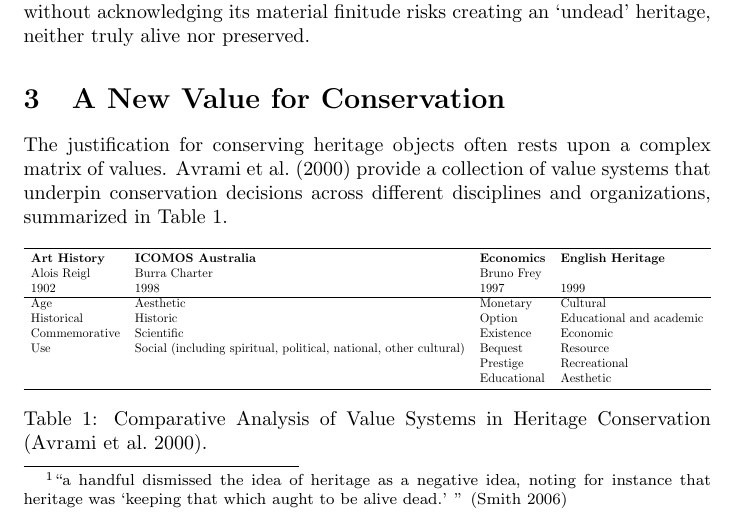
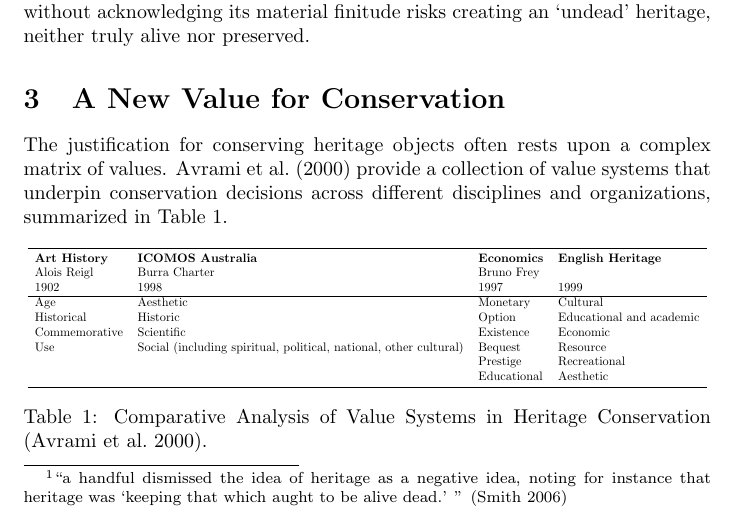
Before and after one commit to mhamilt/una-her-doc-bologna-2025-article, a LaTeX document (main.tex, which reads article.tex): part of page 2 of 11, cut so that both start at the same text. Compiled offline with pdfLaTeX.

Commit message:
Updates from Overleaf

```diff
--- a/article.tex
+++ b/article.tex
@@ -17,7 +17,7 @@ The justification for conserving heritage objects often rests upon a complex mat
 
 \begin{table}[h]
     \centering
-    \begin{adjustbox}{width=\textwidth}
+    \resizebox{\textwidth}{!}{
         \begin{tabular}{llll}
             \toprule
             \textbf{Art History} & \textbf{ICOMOS Australia} & \textbf{Economics} & \textbf{English Heritage} \\
```
Also changed, not shown: article.tex (2 more changed lines).
